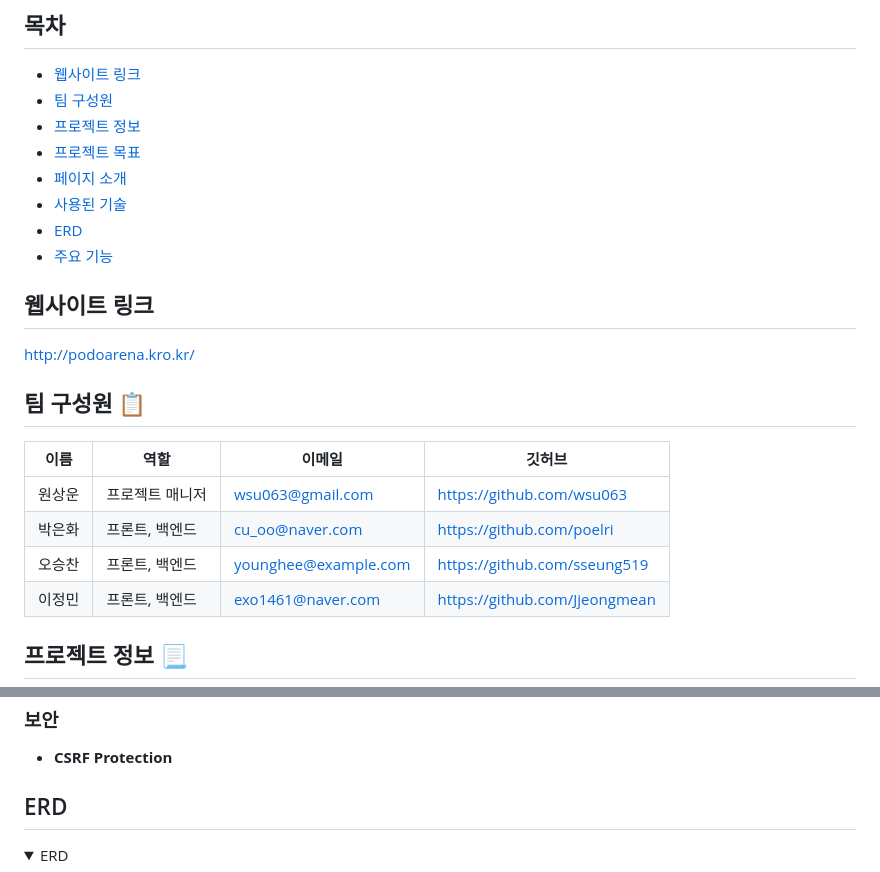
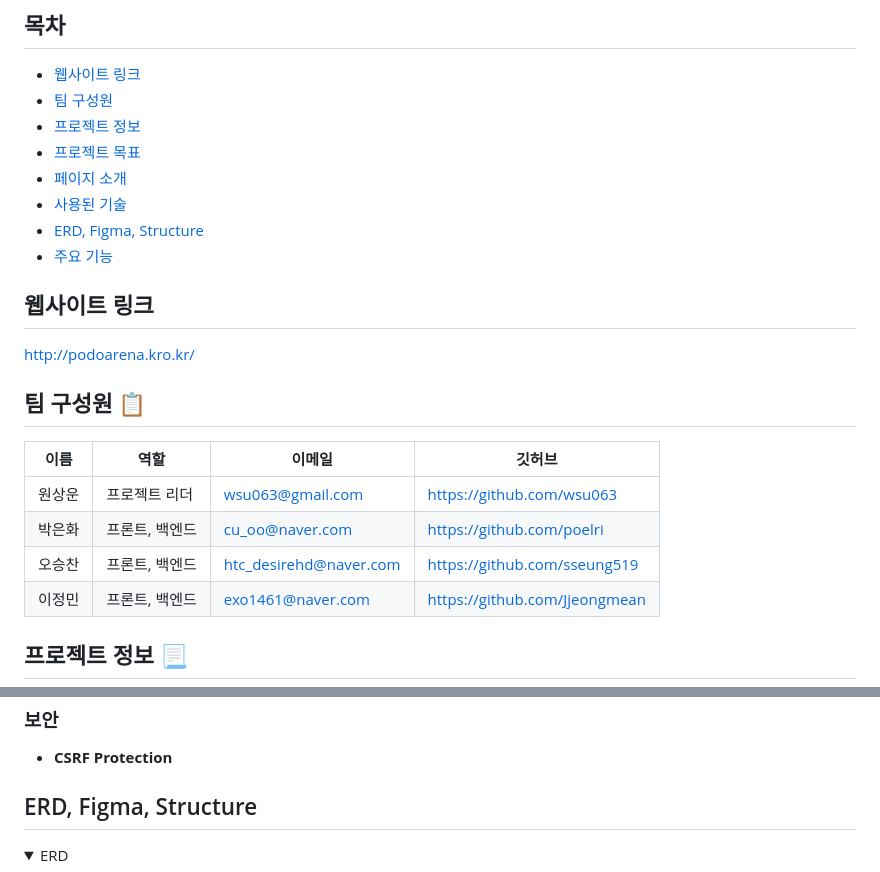
Before and after one commit to wsu063/GrapeArena, a Markdown page: README.md, 2 parts joined by grey strips. Drawn GitHub-style; folded sections open.

```diff
--- a/README.md
+++ b/README.md
@@ -11,7 +11,7 @@
 - [프로젝트 목표](#프로젝트-목표-)
 - [페이지 소개](#페이지-소개)
 - [사용된 기술](#사용된-기술-)
-- [ERD](#erd)
+- [ERD, Figma, Structure](#erd-figma-structure)
 - [주요 기능](#주요-기능-)
 
 ## 웹사이트 링크
@@ -22,9 +22,9 @@ http://podoarena.kro.kr/
 
 | 이름   | 역할            | 이메일                   | 깃허브 |
 |--------|-----------------|--------------------------|----------------|
-| 원상운 | 프로젝트 매니저 | wsu063@gmail.com      | https://github.com/wsu063  |
+| 원상운 | 프로젝트 리더 | wsu063@gmail.com      | https://github.com/wsu063  |
 | 박은화 | 프론트, 백엔드 | cu_oo@naver.com     | https://github.com/poelri |
-| 오승찬 | 프론트, 백엔드 | younghee@example.com     | https://github.com/sseung519 |
+| 오승찬 | 프론트, 백엔드 | htc_desirehd@naver.com     | https://github.com/sseung519 |
 | 이정민 | 프론트, 백엔드 | exo1461@naver.com | https://github.com/Jjeongmean |
 
 ## 프로젝트 정보 📃
@@ -163,7 +163,7 @@ http://podoarena.kro.kr/
 
 - **CSRF Protection**
 
-## ERD
+## ERD, Figma, Structure
 
 <details>
 
```
Also changed, not shown: other parts of README.md (+2 -0 lines).
